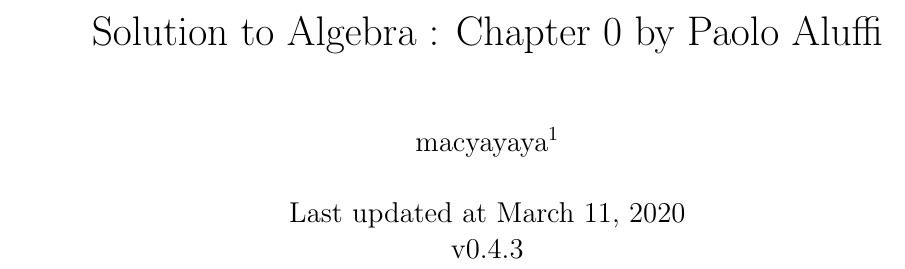
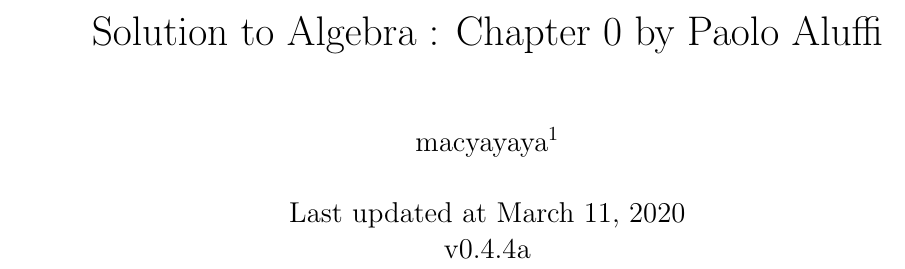
Before and after one commit to mactonya/algebra-chapter-0-solutions, a LaTeX thesis (Algebra-chapter-0-solution.tex): part of page 1 of 56, cut so that both start at the same text. Compiled offline with pdfLaTeX.

Commit message:
version fix

```diff
--- a/Algebra-chapter-0-solution.tex
+++ b/Algebra-chapter-0-solution.tex
@@ -88,7 +88,7 @@
 \title{Solution to Algebra : Chapter 0 by Paolo Aluffi}
 \author{macyayaya\thanks{\href{https://github.com/macyayaya/}{https://github.com/macyayaya/}}}
 \date{Last updated at \today \\
-v0.4.3
+v0.4.4a
 }
 
 \begin{document}
```
Also changed, not shown: Algebra-chapter-0-solution.pdf, 1 other file.
